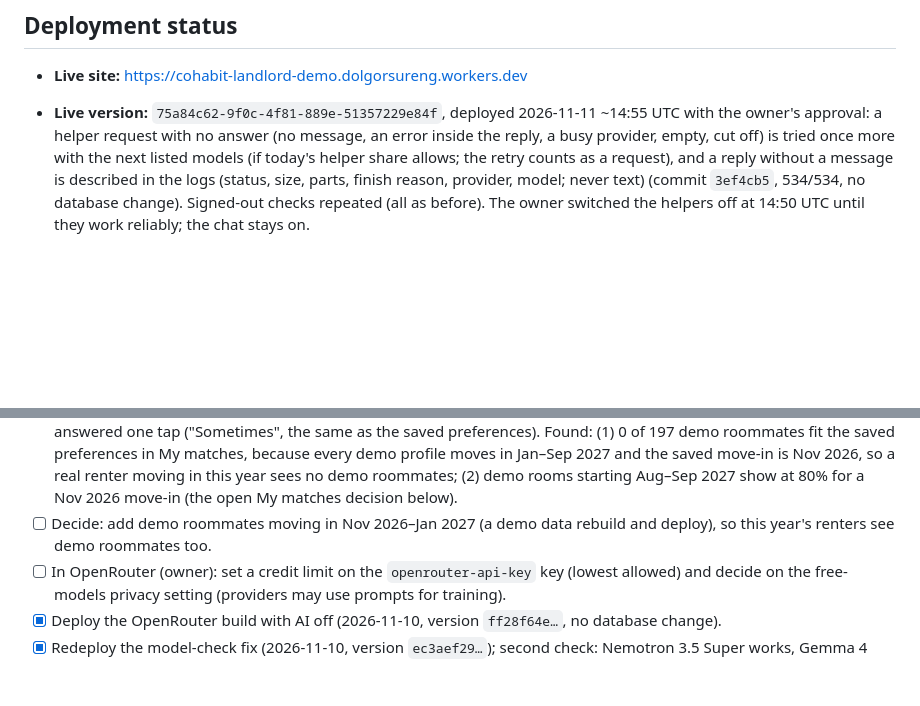
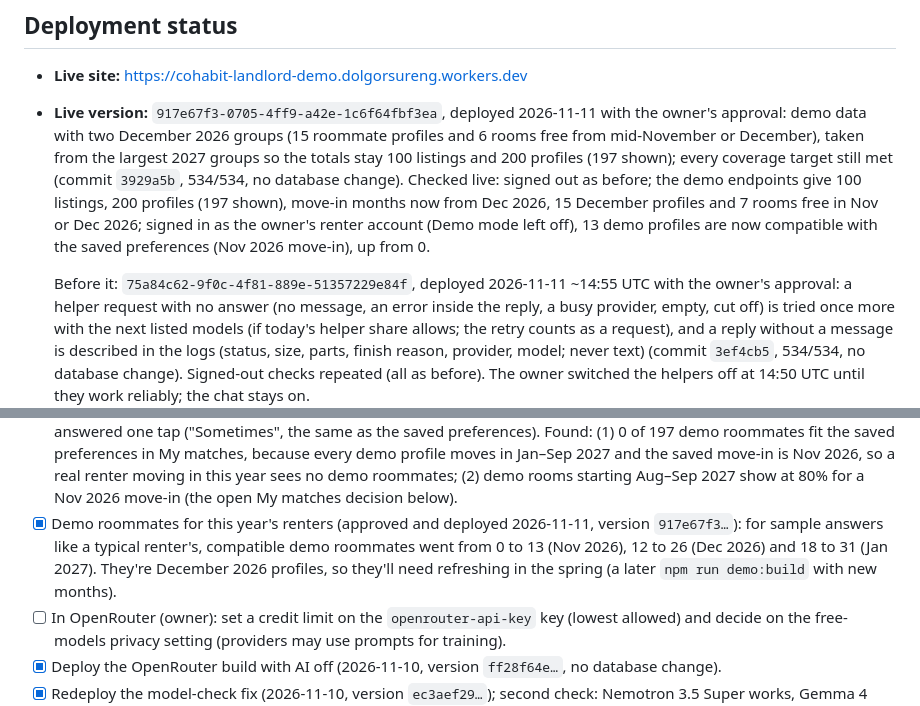
Before and after one commit to Donna9080/cohabit-landlord-demo, a Markdown page: CHECKPOINT.md, 2 parts joined by grey strips. Rendered like a GitHub page; blank space fills up the shorter version.

Commit message:
Record deploy 917e67f3 (December 2026 demo roommates)
Co-Authored-By: Claude Opus 5.5 <noreply@anthropic.com>

```diff
--- a/CHECKPOINT.md
+++ b/CHECKPOINT.md
@@ -27,7 +27,15 @@ No real listings were imported because no authorized data source exists yet (see
 ## Deployment status
 
 - **Live site:** https://cohabit-landlord-demo.dolgorsureng.workers.dev
-- **Live version:** `75a84c62-9f0c-4f81-889e-51357229e84f`, deployed 2026-11-11 ~14:55 UTC with the owner's approval:
+- **Live version:** `917e67f3-0705-4ff9-a42e-1c6f64fbf3ea`, deployed 2026-11-11 with the owner's approval: demo data
+  with two December 2026 groups (15 roommate profiles and 6 rooms free from mid-November or December), taken from the
+  largest 2027 groups so the totals stay 100 listings and 200 profiles (197 shown); every coverage target still met
+  (commit `3929a5b`, 534/534, no database change). Checked live: signed out as before; the demo endpoints give 100
+  listings, 200 profiles (197 shown), move-in months now from Dec 2026, 15 December profiles and 7 rooms free in Nov or
+  Dec 2026; signed in as the owner's renter account (Demo mode left off), 13 demo profiles are now compatible with the
+  saved preferences (Nov 2026 move-in), up from 0.
+
+  Before it: `75a84c62-9f0c-4f81-889e-51357229e84f`, deployed 2026-11-11 ~14:55 UTC with the owner's approval:
   a helper request with no answer (no message, an error inside the reply, a busy provider, empty, cut off) is tried
   once more with the next listed models (if today's helper share allows; the retry counts as a request), and a reply
   without a message is described in the logs (status, size, parts, finish reason, provider, model; never text)
@@ -515,8 +523,10 @@ Earlier runs:
       fit the saved preferences in My matches, because every demo profile moves in Jan–Sep 2027 and the saved move-in
       is Nov 2026, so a real renter moving in this year sees no demo roommates; (2) demo rooms starting Aug–Sep 2027
       show at 80% for a Nov 2026 move-in (the open My matches decision below).
-- [ ] Decide: add demo roommates moving in Nov 2026–Jan 2027 (a demo data rebuild and deploy), so this year's renters
-      see demo roommates too.
+- [x] Demo roommates for this year's renters (approved and deployed 2026-11-11, version `917e67f3…`): for sample
+      answers like a typical renter's, compatible demo roommates went from 0 to 13 (Nov 2026), 12 to 26 (Dec 2026) and
+      18 to 31 (Jan 2027). They're December 2026 profiles, so they'll need refreshing in the spring (a later
+      `npm run demo:build` with new months).
 - [ ] In OpenRouter (owner): set a credit limit on the `openrouter-api-key` key (lowest allowed) and decide on the
       free-models privacy setting (providers may use prompts for training).
 - [x] Deploy the OpenRouter build with AI off (2026-11-10, version `ff28f64e…`, no database change).
```
Also changed, not shown: other parts of CHECKPOINT.md (+1 -1 lines).
